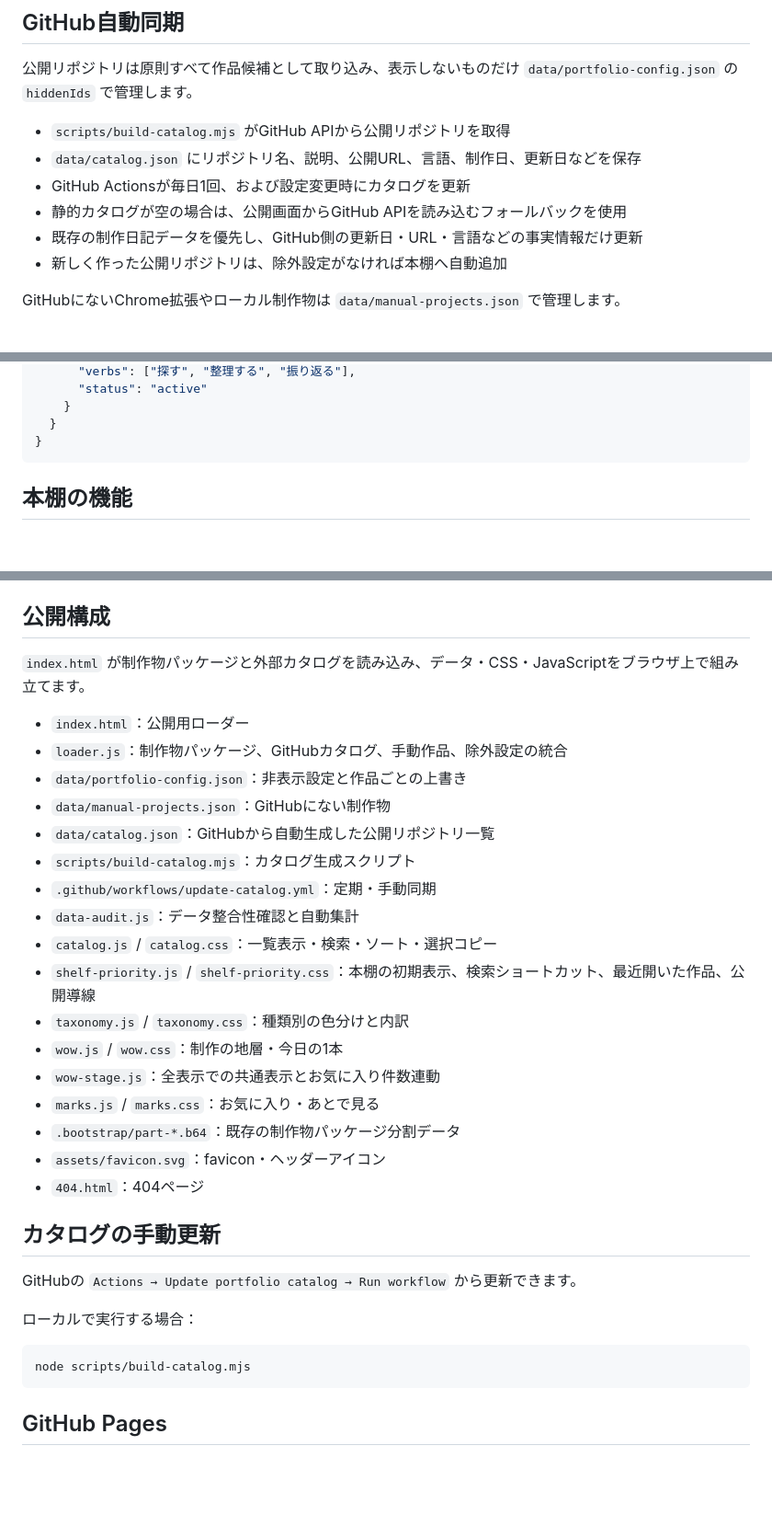
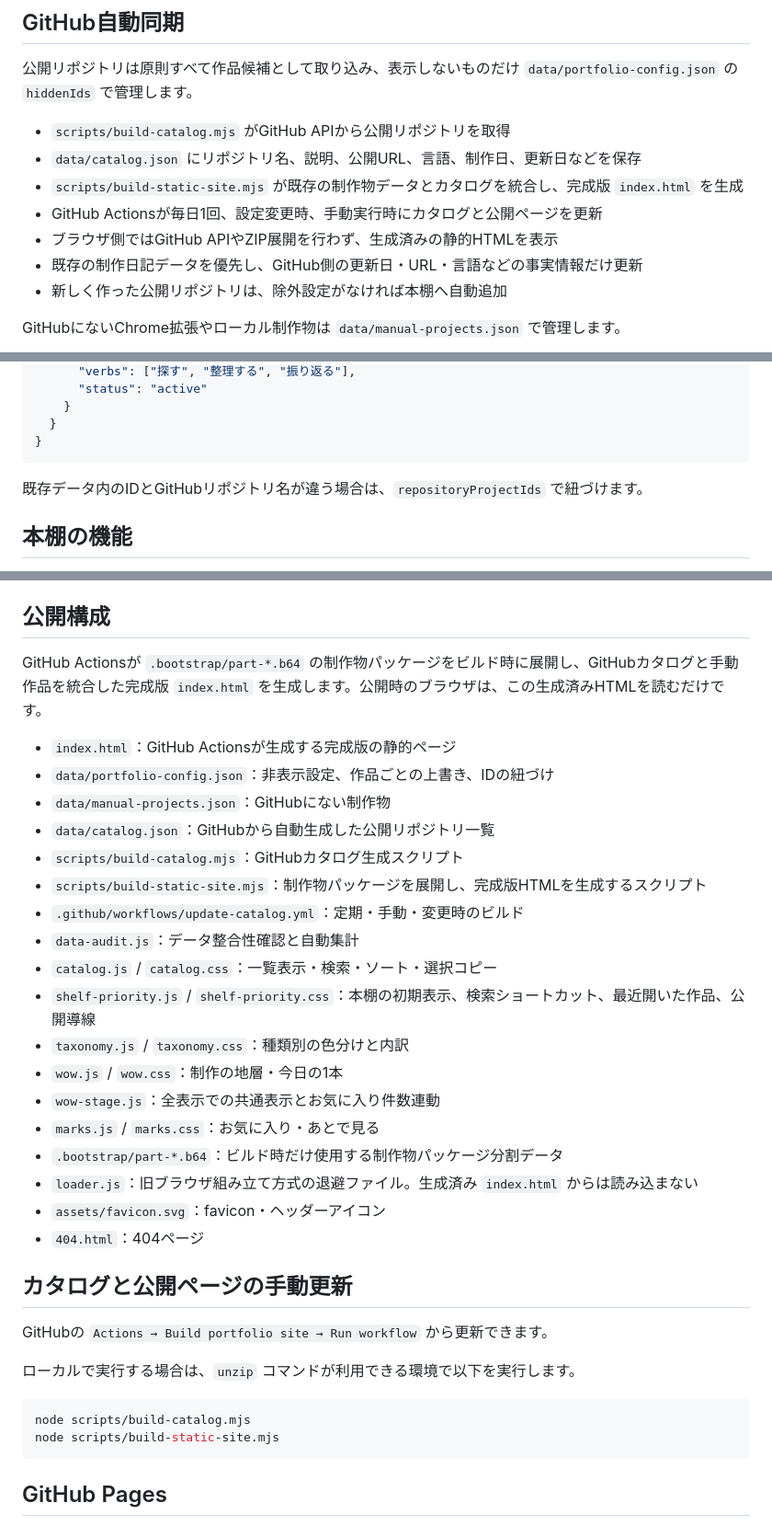
Before and after one commit to silovar-uk/worksportfolio, a Markdown page: README.md, 3 parts joined by grey strips. Shown at 92% size. Rendered like a GitHub page; blank space fills up the shorter version.

Commit message:
Document the static build flow

````diff
--- a/README.md
+++ b/README.md
@@ -21,8 +21,9 @@ https://silovar-uk.github.io/worksportfolio/
 
 - `scripts/build-catalog.mjs` がGitHub APIから公開リポジトリを取得
 - `data/catalog.json` にリポジトリ名、説明、公開URL、言語、制作日、更新日などを保存
-- GitHub Actionsが毎日1回、および設定変更時にカタログを更新
-- 静的カタログが空の場合は、公開画面からGitHub APIを読み込むフォールバックを使用
+- `scripts/build-static-site.mjs` が既存の制作物データとカタログを統合し、完成版 `index.html` を生成
+- GitHub Actionsが毎日1回、設定変更時、手動実行時にカタログと公開ページを更新
+- ブラウザ側ではGitHub APIやZIP展開を行わず、生成済みの静的HTMLを表示
 - 既存の制作日記データを優先し、GitHub側の更新日・URL・言語などの事実情報だけ更新
 - 新しく作った公開リポジトリは、除外設定がなければ本棚へ自動追加
 
@@ -44,6 +45,8 @@ GitHubにないChrome拡張やローカル制作物は `data/manual-projects.jso
   }
 }
 ```
+
+既存データ内のIDとGitHubリポジトリ名が違う場合は、`repositoryProjectIds` で紐づけます。
 
 ## 本棚の機能
 
@@ -104,15 +107,15 @@ GitHubにないChrome拡張やローカル制作物は `data/manual-projects.jso
 
 ## 公開構成
 
-`index.html` が制作物パッケージと外部カタログを読み込み、データ・CSS・JavaScriptをブラウザ上で組み立てます。
+GitHub Actionsが `.bootstrap/part-*.b64` の制作物パッケージをビルド時に展開し、GitHubカタログと手動作品を統合した完成版 `index.html` を生成します。公開時のブラウザは、この生成済みHTMLを読むだけです。
 
-- `index.html`：公開用ローダー
-- `loader.js`：制作物パッケージ、GitHubカタログ、手動作品、除外設定の統合
-- `data/portfolio-config.json`：非表示設定と作品ごとの上書き
+- `index.html`：GitHub Actionsが生成する完成版の静的ページ
+- `data/portfolio-config.json`：非表示設定、作品ごとの上書き、IDの紐づけ
 - `data/manual-projects.json`：GitHubにない制作物
 - `data/catalog.json`：GitHubから自動生成した公開リポジトリ一覧
-- `scripts/build-catalog.mjs`：カタログ生成スクリプト
-- `.github/workflows/update-catalog.yml`：定期・手動同期
+- `scripts/build-catalog.mjs`：GitHubカタログ生成スクリプト
+- `scripts/build-static-site.mjs`：制作物パッケージを展開し、完成版HTMLを生成するスクリプト
+- `.github/workflows/update-catalog.yml`：定期・手動・変更時のビルド
 - `data-audit.js`：データ整合性確認と自動集計
 - `catalog.js` / `catalog.css`：一覧表示・検索・ソート・選択コピー
 - `shelf-priority.js` / `shelf-priority.css`：本棚の初期表示、検索ショートカット、最近開いた作品、公開導線
@@ -120,18 +123,20 @@ GitHubにないChrome拡張やローカル制作物は `data/manual-projects.jso
 - `wow.js` / `wow.css`：制作の地層・今日の1本
 - `wow-stage.js`：全表示での共通表示とお気に入り件数連動
 - `marks.js` / `marks.css`：お気に入り・あとで見る
-- `.bootstrap/part-*.b64`：既存の制作物パッケージ分割データ
+- `.bootstrap/part-*.b64`：ビルド時だけ使用する制作物パッケージ分割データ
+- `loader.js`：旧ブラウザ組み立て方式の退避ファイル。生成済み `index.html` からは読み込まない
 - `assets/favicon.svg`：favicon・ヘッダーアイコン
 - `404.html`：404ページ
 
-## カタログの手動更新
+## カタログと公開ページの手動更新
 
-GitHubの `Actions → Update portfolio catalog → Run workflow` から更新できます。
+GitHubの `Actions → Build portfolio site → Run workflow` から更新できます。
 
-ローカルで実行する場合：
+ローカルで実行する場合は、`unzip` コマンドが利用できる環境で以下を実行します。
 
 ```bash
 node scripts/build-catalog.mjs
+node scripts/build-static-site.mjs
 ```
 
 ## GitHub Pages
````
